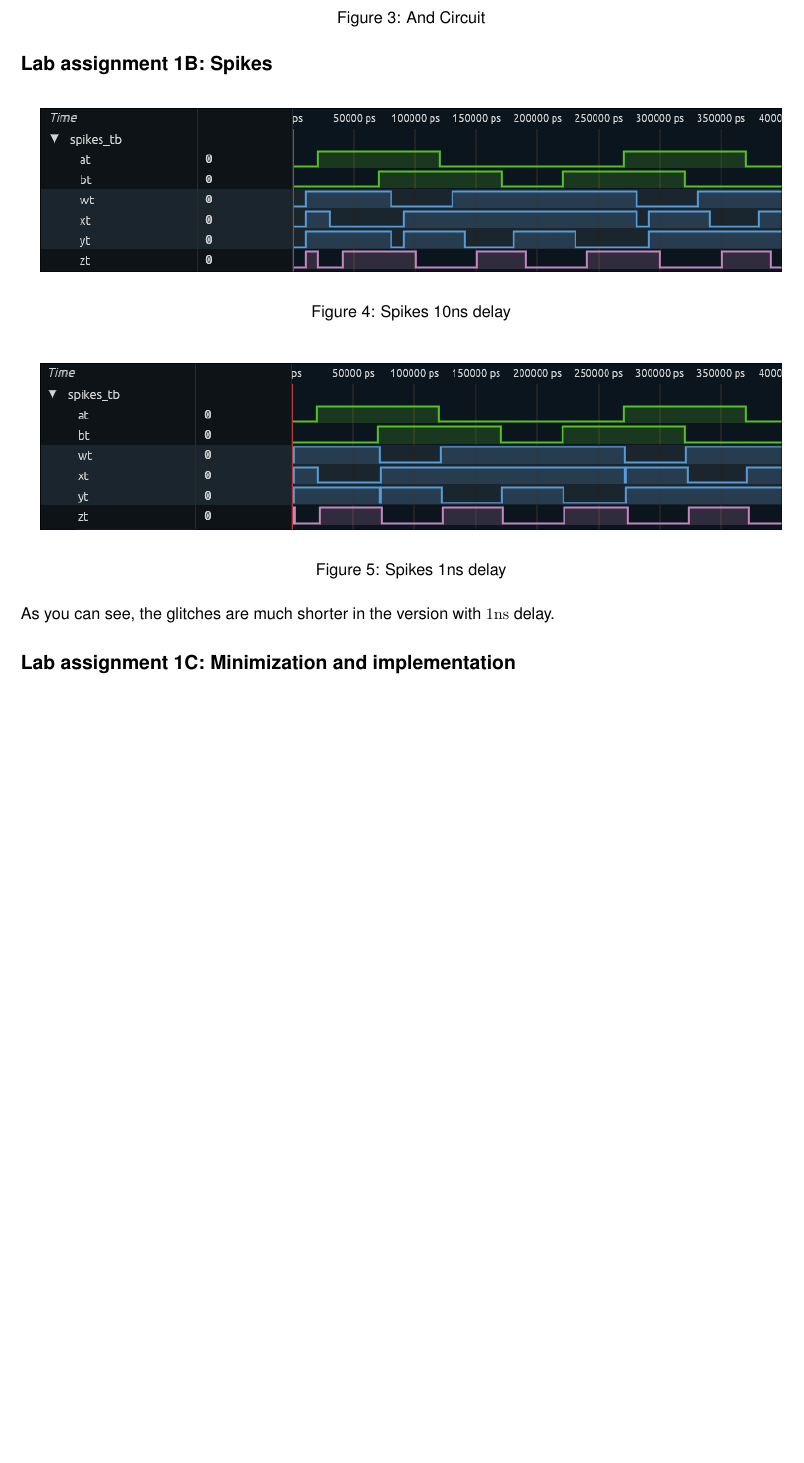
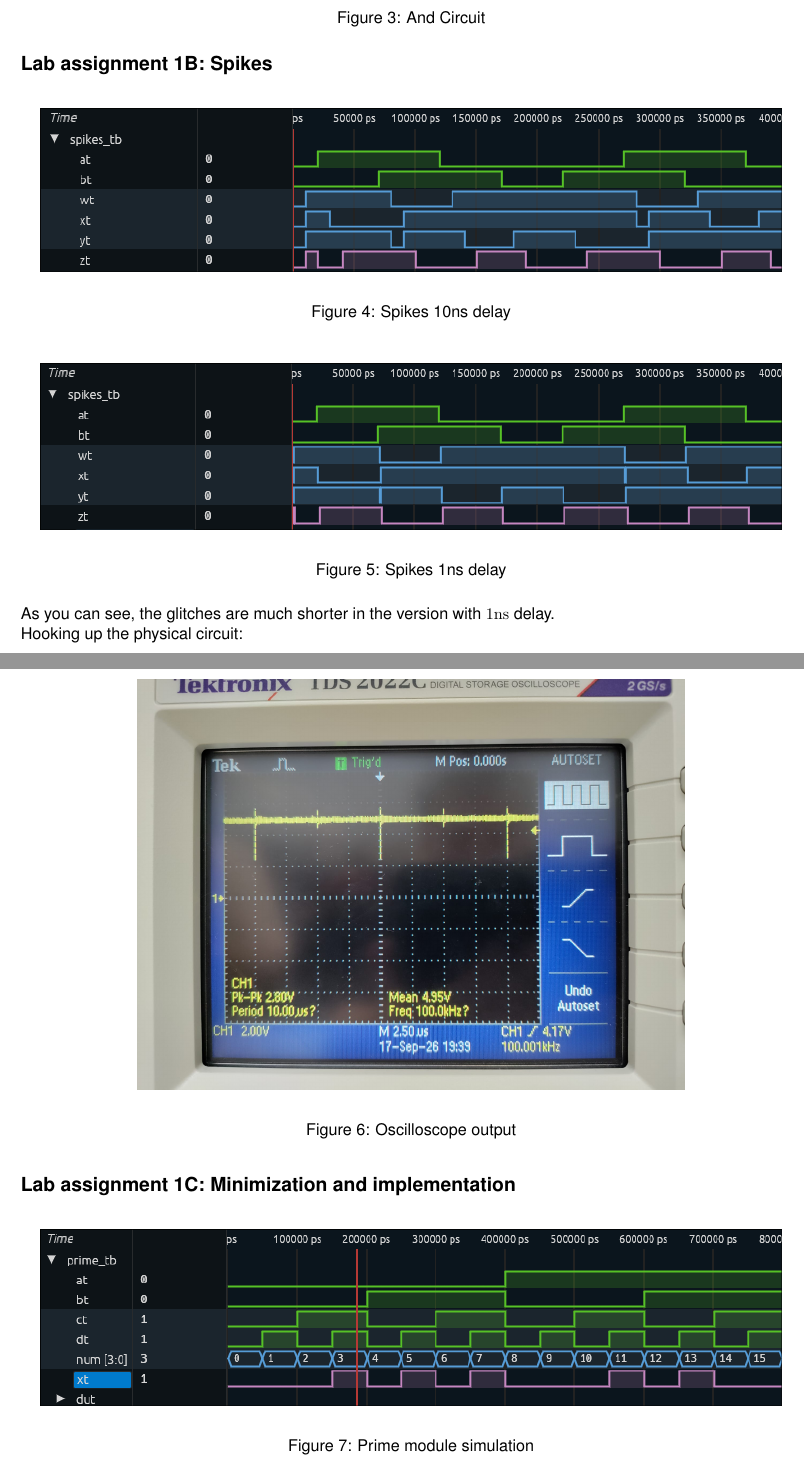
Before and after one commit to simonzweers/dsa-labreport, a LaTeX document (main.tex, which reads Lab1.tex): part of page 5 of 6 before the commit and two parts of pages 5 and 6 of 7 after it, the two joined at a grey line, cut so that both start at the same text, the shorter picture padded with empty space. Compiled offline with pdfLaTeX.

Commit message:
Post-lab1

```diff
--- a/Lab1.tex
+++ b/Lab1.tex
@@ -153,4 +153,21 @@ The logic espressions are slightly different, but cover the same spaces in the k
 
 As you can see, the glitches are much shorter in the version with $1\si{ns}$ delay.
 
+Hooking up the physical circuit:
+
+\begin{figure}[H]
+	\begin{center}
+		\includegraphics[width=0.7\textwidth]{figures/spikes_oscilloscope.jpeg}
+	\end{center}
+	\caption{Oscilloscope output}\label{fig:spikesosc}
+\end{figure}
+
+
 \nonum{subsection}{Lab assignment 1C: Minimization and implementation}
+
+\begin{figure}[H]
+	\begin{center}
+		\includegraphics[width=0.95\textwidth]{figures/primev2.png}
+	\end{center}
+	\caption{Prime module simulation}\label{fig:prime}
+\end{figure}
```
Also changed, not shown: figures/prime.png (added), figures/primev2.png (added), figures/spikes_oscilloscope.jpeg (added).
